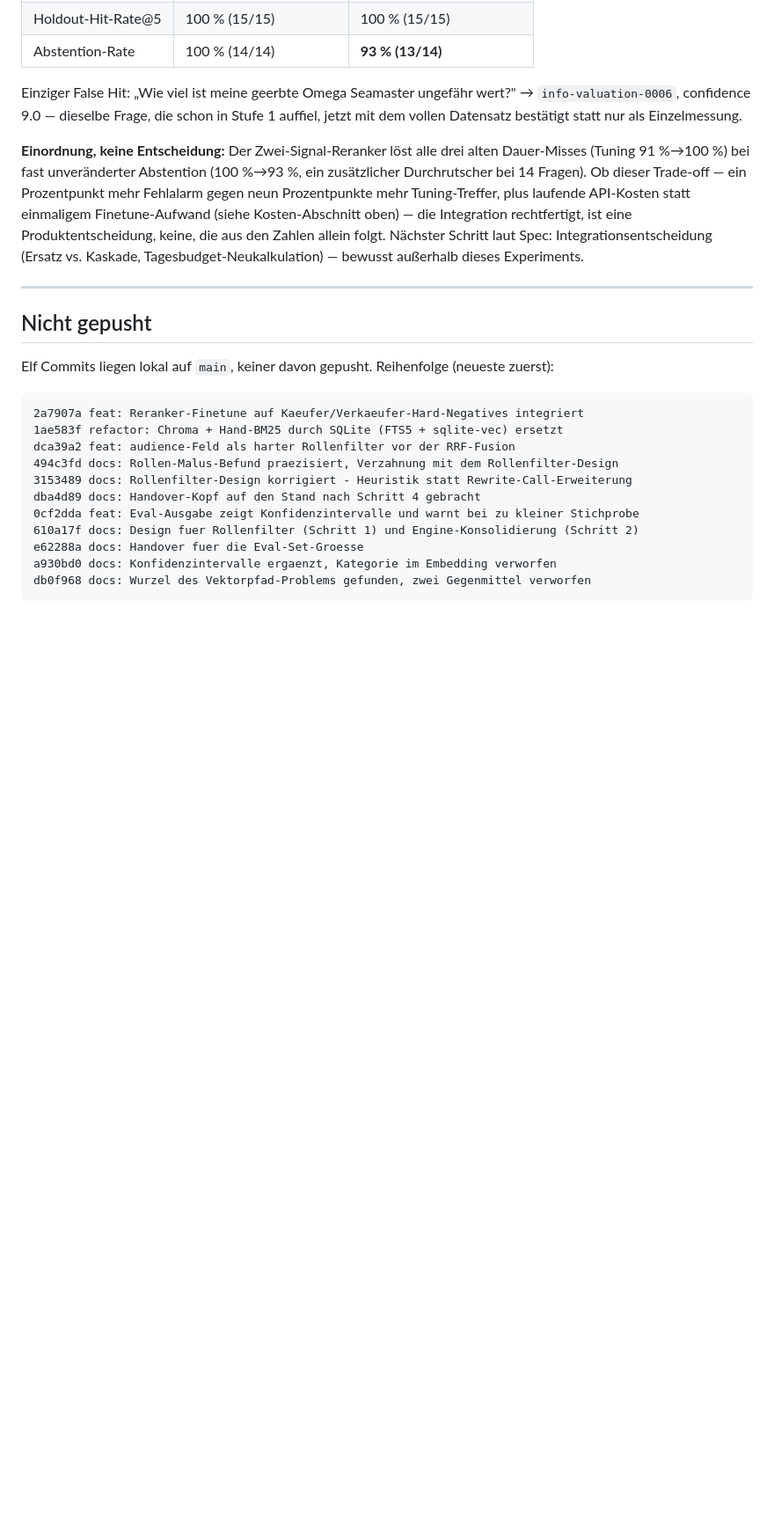
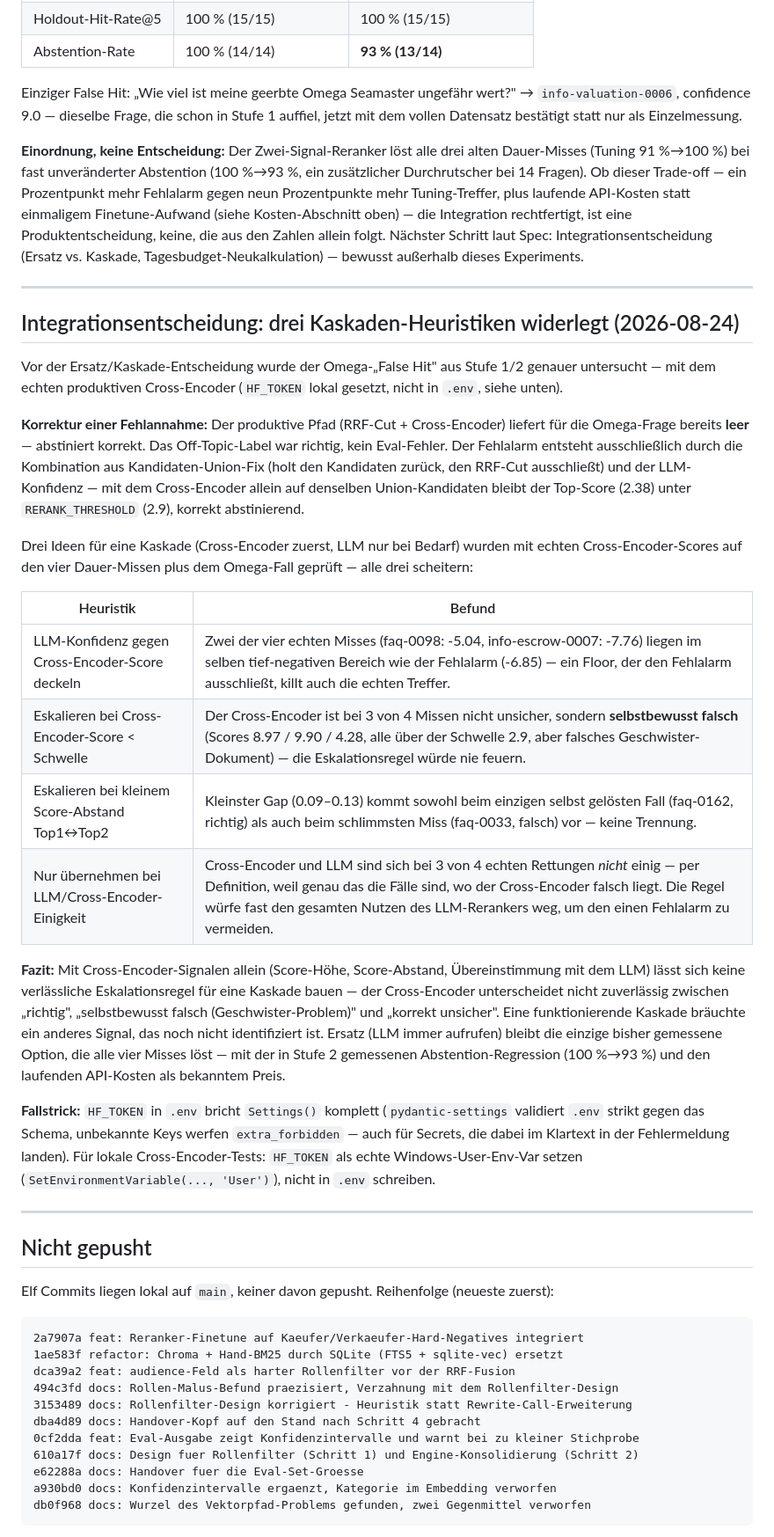
Before and after one commit to marco-stang/chrono24-chatbot, a Markdown page: HANDOVER-llm-reranker.md, the part around the change. Shown at 88% size. Drawn GitHub-style; blank space fills up the shorter version.

Commit message:
docs: drei Kaskaden-Heuristiken fuer die Integrationsentscheidung widerlegt
Cross-Encoder-Score-Schwelle, Score-Abstand Top1/Top2 und LLM/Cross-
Encoder-Einigkeit trennen alle nicht zuverlaessig zwischen echten
Dauer-Missen und dem Omega-Fehlalarm - mit echten Score-Messungen
auf allen vier Faellen belegt. Ausserdem: Eval-Label fuer die Omega-
Frage war korrekt, Fehlalarm kommt vom Kandidaten-Union-Fix + LLM-
Konfidenz, nicht von einem falschen Label.

```diff
--- a/HANDOVER-llm-reranker.md
+++ b/HANDOVER-llm-reranker.md
@@ -221,6 +221,50 @@ Tagesbudget-Neukalkulation) — bewusst außerhalb dieses Experiments.
 
 ---
 
+## Integrationsentscheidung: drei Kaskaden-Heuristiken widerlegt (2026-08-24)
+
+Vor der Ersatz/Kaskade-Entscheidung wurde der Omega-„False Hit" aus Stufe 1/2
+genauer untersucht — mit dem echten produktiven Cross-Encoder (`HF_TOKEN`
+lokal gesetzt, nicht in `.env`, siehe unten).
+
+**Korrektur einer Fehlannahme:** Der produktive Pfad (RRF-Cut + Cross-Encoder)
+liefert für die Omega-Frage bereits **leer** — abstiniert korrekt. Das
+Off-Topic-Label war richtig, kein Eval-Fehler. Der Fehlalarm entsteht
+ausschließlich durch die Kombination aus Kandidaten-Union-Fix (holt den
+Kandidaten zurück, den RRF-Cut ausschließt) und der LLM-Konfidenz — mit dem
+Cross-Encoder allein auf denselben Union-Kandidaten bleibt der Top-Score
+(2.38) unter `RERANK_THRESHOLD` (2.9), korrekt abstinierend.
+
+Drei Ideen für eine Kaskade (Cross-Encoder zuerst, LLM nur bei Bedarf)
+wurden mit echten Cross-Encoder-Scores auf den vier Dauer-Missen plus dem
+Omega-Fall geprüft — alle drei scheitern:
+
+| Heuristik | Befund |
+|---|---|
+| LLM-Konfidenz gegen Cross-Encoder-Score deckeln | Zwei der vier echten Misses (faq-0098: -5.04, info-escrow-0007: -7.76) liegen im selben tief-negativen Bereich wie der Fehlalarm (-6.85) — ein Floor, der den Fehlalarm ausschließt, killt auch die echten Treffer. |
+| Eskalieren bei Cross-Encoder-Score < Schwelle | Der Cross-Encoder ist bei 3 von 4 Missen nicht unsicher, sondern **selbstbewusst falsch** (Scores 8.97 / 9.90 / 4.28, alle über der Schwelle 2.9, aber falsches Geschwister-Dokument) — die Eskalationsregel würde nie feuern. |
+| Eskalieren bei kleinem Score-Abstand Top1↔Top2 | Kleinster Gap (0.09–0.13) kommt sowohl beim einzigen selbst gelösten Fall (faq-0162, richtig) als auch beim schlimmsten Miss (faq-0033, falsch) vor — keine Trennung. |
+| Nur übernehmen bei LLM/Cross-Encoder-Einigkeit | Cross-Encoder und LLM sind sich bei 3 von 4 echten Rettungen *nicht* einig — per Definition, weil genau das die Fälle sind, wo der Cross-Encoder falsch liegt. Die Regel würfe fast den gesamten Nutzen des LLM-Rerankers weg, um den einen Fehlalarm zu vermeiden. |
+
+**Fazit:** Mit Cross-Encoder-Signalen allein (Score-Höhe, Score-Abstand,
+Übereinstimmung mit dem LLM) lässt sich keine verlässliche Eskalationsregel
+für eine Kaskade bauen — der Cross-Encoder unterscheidet nicht zuverlässig
+zwischen „richtig", „selbstbewusst falsch (Geschwister-Problem)" und
+„korrekt unsicher". Eine funktionierende Kaskade bräuchte ein anderes
+Signal, das noch nicht identifiziert ist. Ersatz (LLM immer aufrufen) bleibt
+die einzige bisher gemessene Option, die alle vier Misses löst — mit der in
+Stufe 2 gemessenen Abstention-Regression (100 %→93 %) und den laufenden
+API-Kosten als bekanntem Preis.
+
+**Fallstrick:** `HF_TOKEN` in `.env` bricht `Settings()` komplett
+(`pydantic-settings` validiert `.env` strikt gegen das Schema, unbekannte
+Keys werfen `extra_forbidden` — auch für Secrets, die dabei im Klartext in
+der Fehlermeldung landen). Für lokale Cross-Encoder-Tests: `HF_TOKEN` als
+echte Windows-User-Env-Var setzen (`SetEnvironmentVariable(..., 'User')`),
+nicht in `.env` schreiben.
+
+---
+
 ## Nicht gepusht
 
 Elf Commits liegen lokal auf `main`, keiner davon gepusht. Reihenfolge (neueste zuerst):
```
